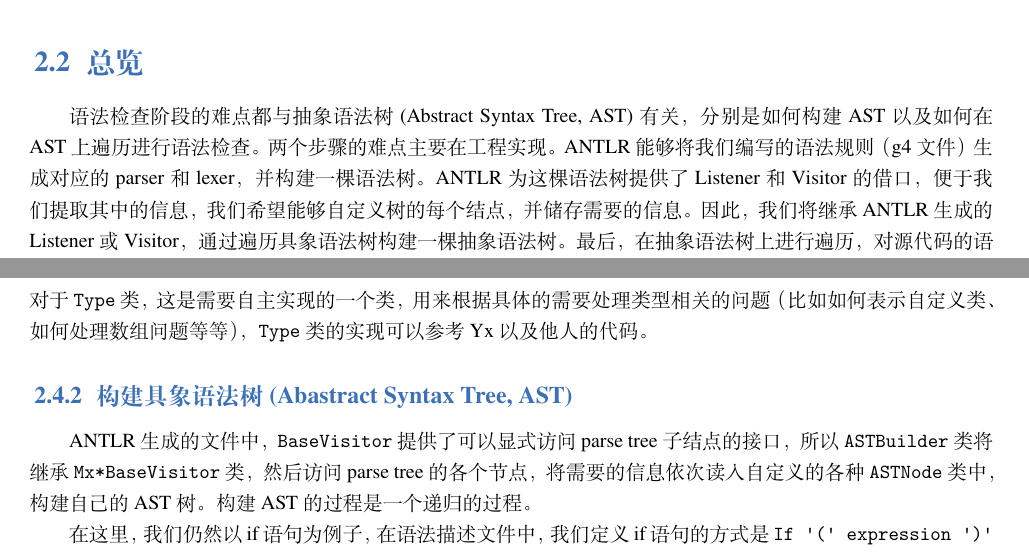
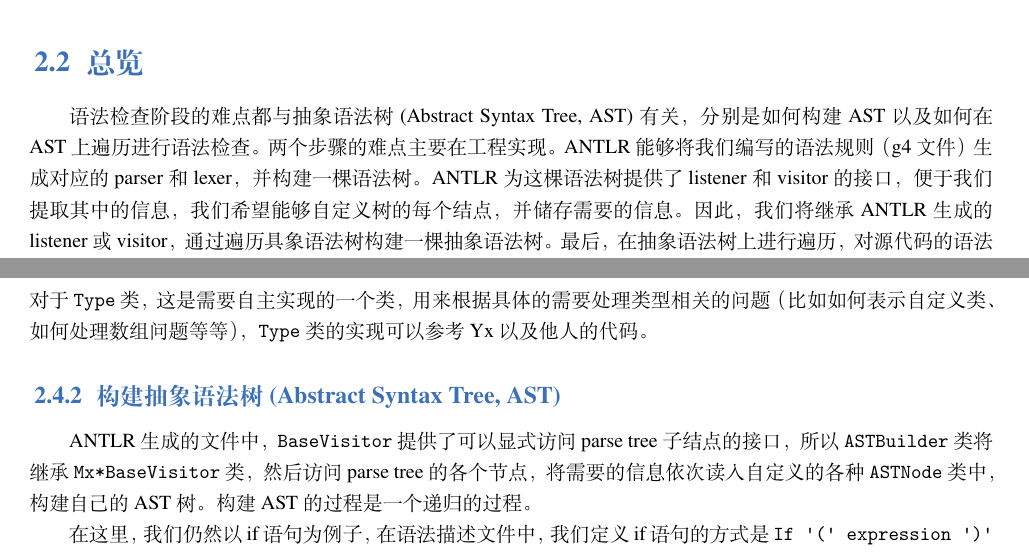
Before and after one commit to ACMClassCourses/compiler-101, a LaTeX book (main.tex, which reads 10-semantic.tex): two parts of pages 5 and 8 of 40, joined at a grey line, cut so that both start at the same text. Compiled offline with XeLaTeX; a missing font is replaced by an installed copy or a similar font.

Commit message:
fix typo

```diff
--- a/10-semantic.tex
+++ b/10-semantic.tex
@@ -30,9 +30,9 @@
 语法检查阶段的难点都与抽象语法树 (Abstract Syntax Tree, AST)
 有关，分别是如何构建 AST 以及如何在 AST 上遍历进行语法检查。
 两个步骤的难点主要在工程实现。ANTLR 能够将我们编写的语法规则（g4 文件）生成对应的
-parser 和 lexer，并构建一棵语法树。ANTLR 为这棵语法树提供了 Listener 和 Visitor
-的借口，便于我们提取其中的信息，我们希望能够自定义树的每个结点，并储存需要的信息。
-因此，我们将继承 ANTLR 生成的 Listener 或 Visitor，通过遍历具象语法树构建一棵抽象语法树。
+parser 和 lexer，并构建一棵语法树。ANTLR 为这棵语法树提供了 listener 和 visitor
+的接口，便于我们提取其中的信息，我们希望能够自定义树的每个结点，并储存需要的信息。
+因此，我们将继承 ANTLR 生成的 listener 或 visitor，通过遍历具象语法树构建一棵抽象语法树。
 最后，在抽象语法树上进行遍历，对源代码的语法进行检查。
 
 分步骤来看，这个阶段你需要完成的任务有：
@@ -215,7 +215,7 @@ public abstract class ExprNode extends ASTNode {
 （比如如何表示自定义类、如何处理数组问题等等），\texttt{Type} 类的实现可以参考 Yx 以及他人的代码。
 
 
-\subsection{构建具象语法树 (Abastract Syntax Tree, AST)}
+\subsection{构建抽象语法树 (Abstract Syntax Tree, AST)}
 ANTLR 生成的文件中，\texttt{BaseVisitor} 提供了可以显式访问 parse tree 子结点的接口，所以
 \texttt{ASTBuilder} 类将继承 \texttt{Mx*BaseVisitor} 类，然后访问 parse tree 的各个节点，
 将需要的信息依次读入自定义的各种 \texttt{ASTNode} 类中，构建自己的 AST 树。构建 AST 的过程是一个递归的过程。
```
Also changed, not shown: 10-semantic.tex (2 more changed lines).
